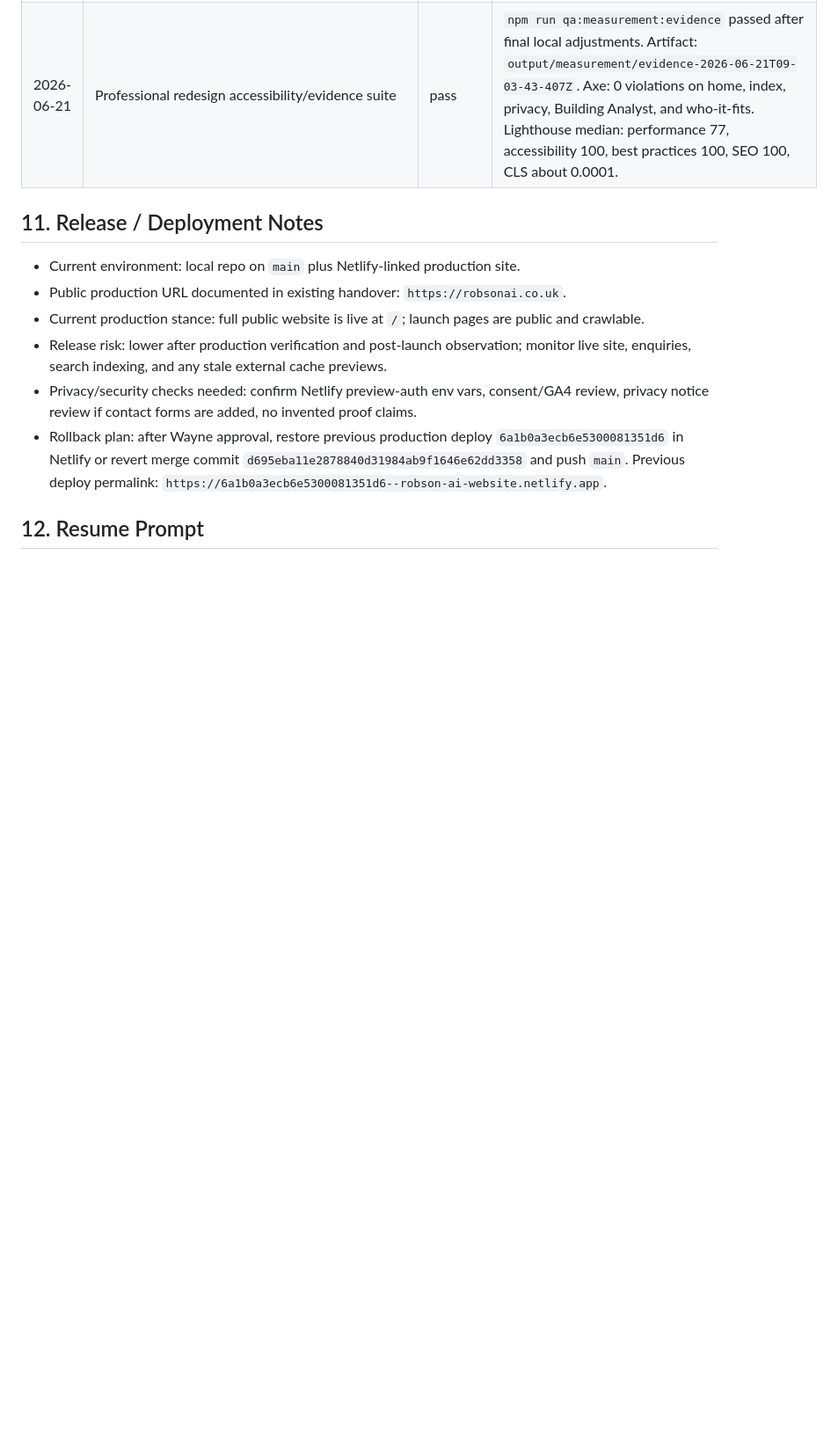
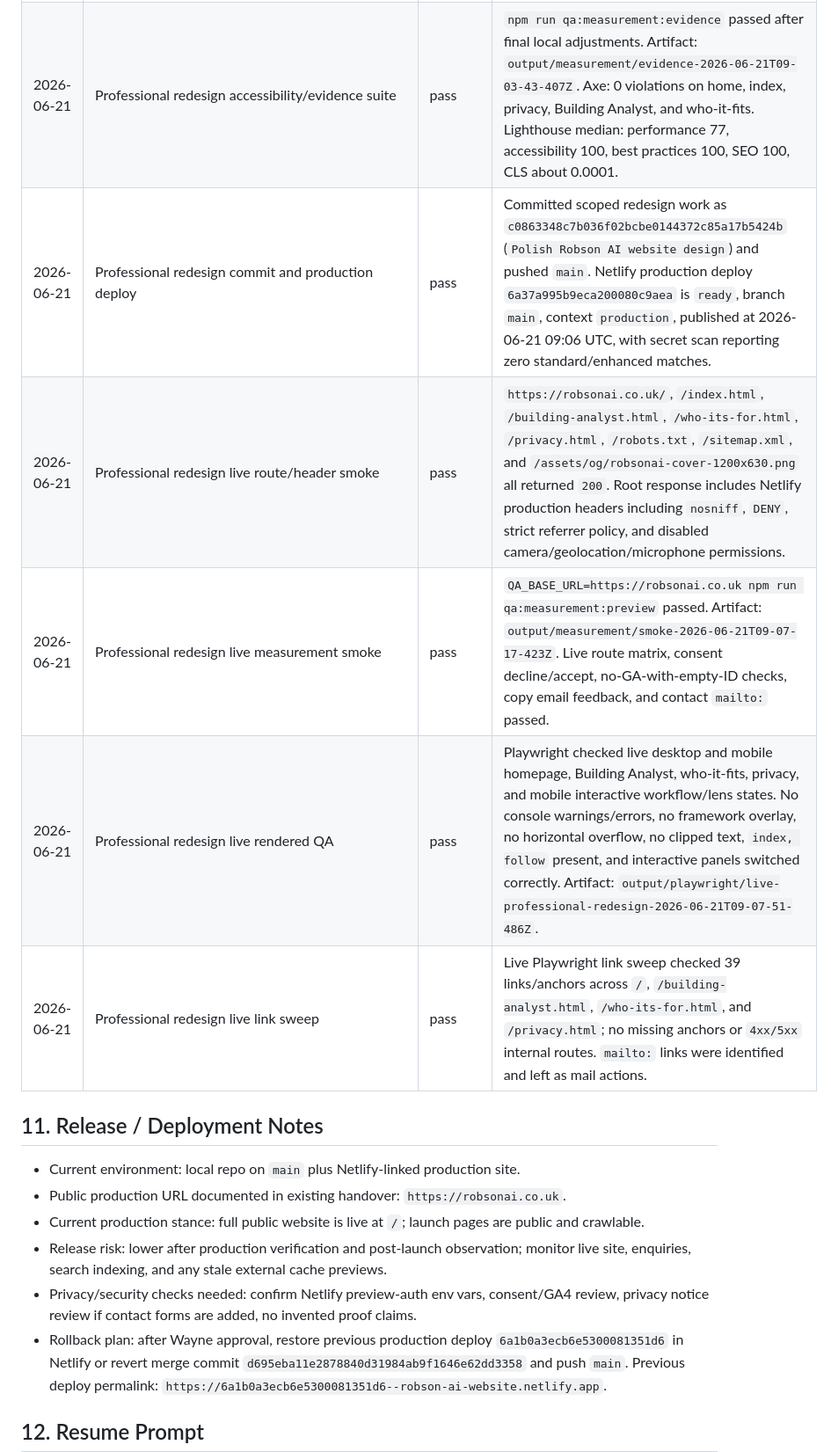
Before and after one commit to LoganRobson70/robson-ai-solutions-website, a Markdown page: docs/codex/TRACKER.md, the part around one of its changes. Shown at 88% size. GitHub-like rendering; blank space fills up the shorter version.

```diff
--- a/docs/codex/TRACKER.md
+++ b/docs/codex/TRACKER.md
@@ -429,6 +437,11 @@ Detailed recommendations live in `docs/codex/CAPABILITY_AUDIT.md`.
 | 2026-06-21 | Professional redesign measurement smoke | pass | `npm run qa:measurement:local` passed. Artifact: `output/measurement/smoke-2026-06-21T08-41-49-796Z`. Route matrix, consent flows, no-GA-with-empty-ID checks, contact mailto, and required analytics event contract passed. |
 | 2026-06-21 | Professional redesign local link sweep | pass | Local Playwright link sweep checked 39 links/anchors across `/index.html`, `/building-analyst.html`, `/who-its-for.html`, and `/privacy.html`; no missing anchors or `4xx/5xx` internal routes. `mailto:` links were identified and left as mail actions. |
 | 2026-06-21 | Professional redesign accessibility/evidence suite | pass | `npm run qa:measurement:evidence` passed after final local adjustments. Artifact: `output/measurement/evidence-2026-06-21T09-03-43-407Z`. Axe: 0 violations on home, index, privacy, Building Analyst, and who-it-fits. Lighthouse median: performance 77, accessibility 100, best practices 100, SEO 100, CLS about 0.0001. |
+| 2026-06-21 | Professional redesign commit and production deploy | pass | Committed scoped redesign work as `c0863348c7b036f02bcbe0144372c85a17b5424b` (`Polish Robson AI website design`) and pushed `main`. Netlify production deploy `6a37a995b9eca200080c9aea` is `ready`, branch `main`, context `production`, published at 2026-06-21 09:06 UTC, with secret scan reporting zero standard/enhanced matches. |
+| 2026-06-21 | Professional redesign live route/header smoke | pass | `https://robsonai.co.uk/`, `/index.html`, `/building-analyst.html`, `/who-its-for.html`, `/privacy.html`, `/robots.txt`, `/sitemap.xml`, and `/assets/og/robsonai-cover-1200x630.png` all returned `200`. Root response includes Netlify production headers including `nosniff`, `DENY`, strict referrer policy, and disabled camera/geolocation/microphone permissions. |
+| 2026-06-21 | Professional redesign live measurement smoke | pass | `QA_BASE_URL=https://robsonai.co.uk npm run qa:measurement:preview` passed. Artifact: `output/measurement/smoke-2026-06-21T09-07-17-423Z`. Live route matrix, consent decline/accept, no-GA-with-empty-ID checks, copy email feedback, and contact `mailto:` passed. |
+| 2026-06-21 | Professional redesign live rendered QA | pass | Playwright checked live desktop and mobile homepage, Building Analyst, who-it-fits, privacy, and mobile interactive workflow/lens states. No console warnings/errors, no framework overlay, no horizontal overflow, no clipped text, `index, follow` present, and interactive panels switched correctly. Artifact: `output/playwright/live-professional-redesign-2026-06-21T09-07-51-486Z`. |
+| 2026-06-21 | Professional redesign live link sweep | pass | Live Playwright link sweep checked 39 links/anchors across `/`, `/building-analyst.html`, `/who-its-for.html`, and `/privacy.html`; no missing anchors or `4xx/5xx` internal routes. `mailto:` links were identified and left as mail actions. |
 
 ## 11. Release / Deployment Notes
 
```
Also changed, not shown: other parts of docs/codex/TRACKER.md (+12 -4 lines).
